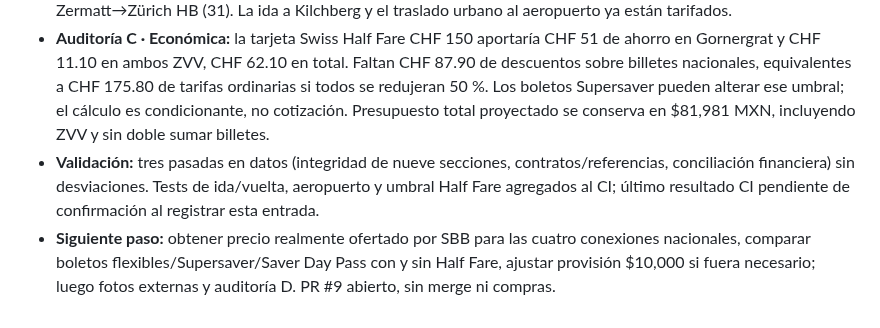
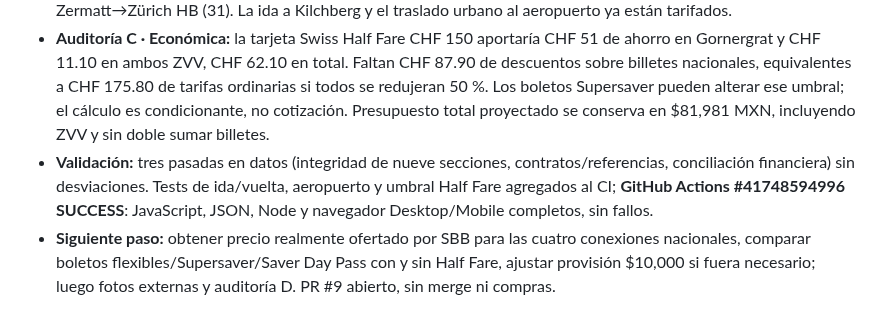
Before and after one commit to JesusRiddle/atlas-viajes, a Markdown page: docs/trip-progress/suiza-nevada-2027.md, the part around the change. Rendered like a GitHub page.

Commit message:
docs(atlas): confirm green regression suite for roundtrip and ZVV airport fares

```diff
--- a/docs/trip-progress/suiza-nevada-2027.md
+++ b/docs/trip-progress/suiza-nevada-2027.md
@@ -210,5 +210,5 @@ Mostrar al usuario un reporte compacto por hitos: **completadas / en curso / pen
 - **Auditoría B · Contrato transporte:** detectado y corregido que la ficha Zürich ↔ Kilchberg mostraba dos `single` como opciones de precio de una ida/vuelta. Ahora las cuatro alternativas representan viajes COMPLETOS: pase 24h CHF 14.80 / 7.40 con Half Fare, o DOS sencillos por CHF 14.80 / 7.40. Los precios unitarios de CHF 7.40 / 3.70 siguen explicados, pero no se presentan como ida/vuelta. Fuente PDF ZVV desde 13/12/2026, página de tarifas 3 zonas, verificada. Añadida guía preventiva y pruebas Node/browser.
 - **Avance etapa 07:** Zürich HB → Zürich Flughafen del 2 febrero 2027 está en zonas 110 (cuenta doble) + 121. Se actualizó `airport-return` con tarifa oficial de sencillo CHF 7.40 / 3.70 con Half Fare, un solo sentido y `budgetIncludedIn: rail-budget`. Como consecuencia, son CUATRO las conexiones nacionales todavía pendientes de cotización exacta: ZRH→Luzern (23 enero), Luzern→Grindelwald (24), Grindelwald→Zermatt (28), Zermatt→Zürich HB (31). La ida a Kilchberg y el traslado urbano al aeropuerto ya están tarifados.
 - **Auditoría C · Económica:** la tarjeta Swiss Half Fare CHF 150 aportaría CHF 51 de ahorro en Gornergrat y CHF 11.10 en ambos ZVV, CHF 62.10 en total. Faltan CHF 87.90 de descuentos sobre billetes nacionales, equivalentes a CHF 175.80 de tarifas ordinarias si todos se redujeran 50 %. Los boletos Supersaver pueden alterar ese umbral; el cálculo es condicionante, no cotización. Presupuesto total proyectado se conserva en $81,981 MXN, incluyendo ZVV y sin doble sumar billetes.
-- **Validación:** tres pasadas en datos (integridad de nueve secciones, contratos/referencias, conciliación financiera) sin desviaciones. Tests de ida/vuelta, aeropuerto y umbral Half Fare agregados al CI; último resultado CI pendiente de confirmación al registrar esta entrada.
+- **Validación:** tres pasadas en datos (integridad de nueve secciones, contratos/referencias, conciliación financiera) sin desviaciones. Tests de ida/vuelta, aeropuerto y umbral Half Fare agregados al CI; **GitHub Actions #41748594996 SUCCESS**: JavaScript, JSON, Node y navegador Desktop/Mobile completos, sin fallos.
 - **Siguiente paso:** obtener precio realmente ofertado por SBB para las cuatro conexiones nacionales, comparar boletos flexibles/Supersaver/Saver Day Pass con y sin Half Fare, ajustar provisión $10,000 si fuera necesario; luego fotos externas y auditoría D. PR #9 abierto, sin merge ni compras.
```
